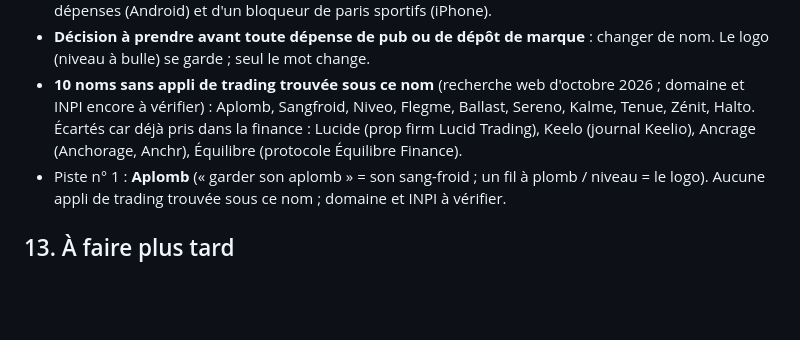
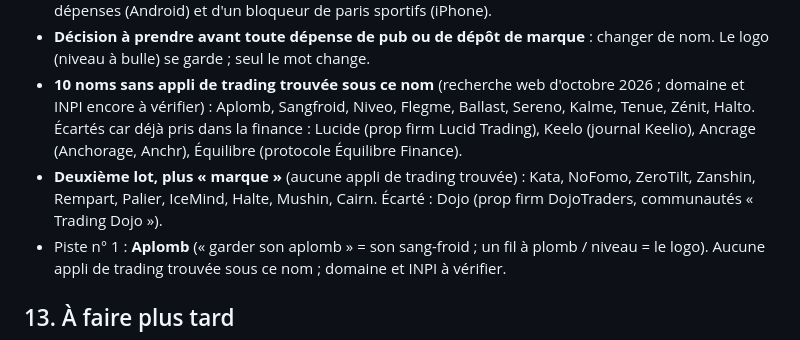
Before and after one commit to Jibzouu/TD, a Markdown page: docs/plan-produit-et-vente.md, the part around the change. Drawn GitHub-style; blank space fills up the shorter version.

Commit message:
Note : deuxième lot de noms vérifiés
Co-Authored-By: Claude Opus 5.5 <noreply@anthropic.com>
Claude-Session: https://claude.ai/code/session_01Bs29fx2FihxEwexPuzdKB1

```diff
--- a/docs/plan-produit-et-vente.md
+++ b/docs/plan-produit-et-vente.md
@@ -237,6 +237,7 @@ Le message « protège ton capital » est exactement ce que les autorités veule
 - untilt.app est déjà utilisé (outils de raisonnement) ; « Untilt » est aussi le nom d'une appli de partage de dépenses (Android) et d'un bloqueur de paris sportifs (iPhone).
 - **Décision à prendre avant toute dépense de pub ou de dépôt de marque** : changer de nom. Le logo (niveau à bulle) se garde ; seul le mot change.
 - **10 noms sans appli de trading trouvée sous ce nom** (recherche web d'octobre 2026 ; domaine et INPI encore à vérifier) : Aplomb, Sangfroid, Niveo, Flegme, Ballast, Sereno, Kalme, Tenue, Zénit, Halto. Écartés car déjà pris dans la finance : Lucide (prop firm Lucid Trading), Keelo (journal Keelio), Ancrage (Anchorage, Anchr), Équilibre (protocole Équilibre Finance).
+- **Deuxième lot, plus « marque »** (aucune appli de trading trouvée) : Kata, NoFomo, ZeroTilt, Zanshin, Rempart, Palier, IceMind, Halte, Mushin, Cairn. Écarté : Dojo (prop firm DojoTraders, communautés « Trading Dojo »).
 - Piste n° 1 : **Aplomb** (« garder son aplomb » = son sang-froid ; un fil à plomb / niveau = le logo). Aucune appli de trading trouvée sous ce nom ; domaine et INPI à vérifier.
 
 ## 13. À faire plus tard
```
